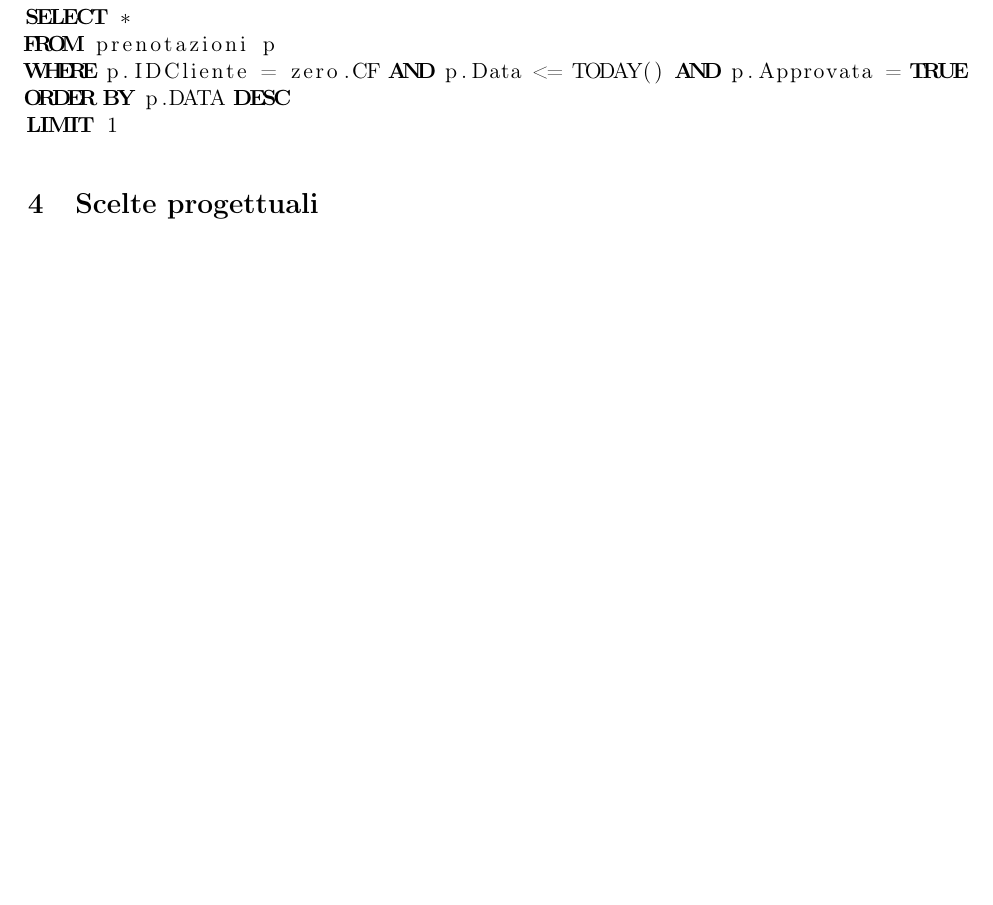
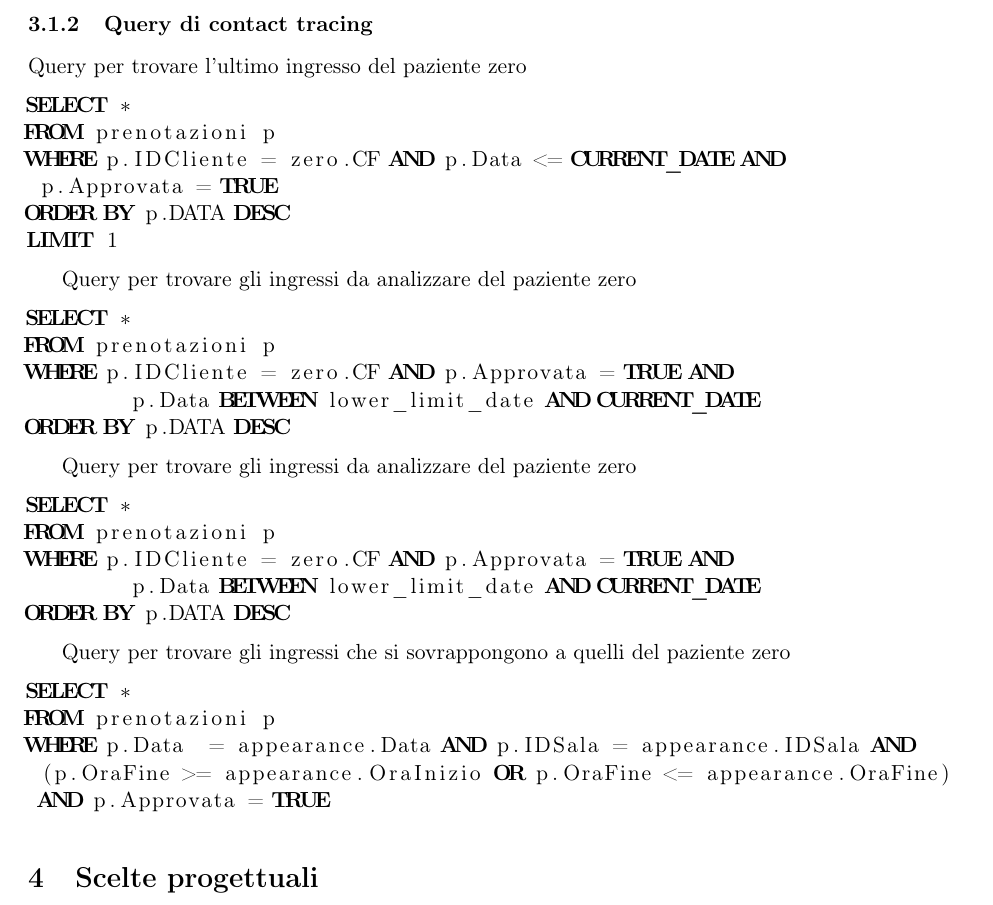
Before and after one commit to Gotti27/Progetto-DB, a LaTeX document (documentation/documentation.tex): part of page 4 of 4, cut at the place of the change, the shorter picture padded with empty space. Compiled offline with pdfLaTeX.

Commit message:
Documentazione contact tracing

```diff
--- a/documentation/documentation.tex
+++ b/documentation/documentation.tex
@@ -73,12 +73,42 @@ def contact_tracing(zero, days):
     # i potenziali positivi, rimuovendo prima i duplicati
 \end{lstlisting}
 \subsubsection{Query di contact tracing}
+Query per trovare l'ultimo ingresso del paziente zero
 \begin{lstlisting}[language=SQL]
 SELECT *
 FROM prenotazioni p
-WHERE p.IDCliente = zero.CF AND p.Data <= TODAY() AND p.Approvata = TRUE
+WHERE p.IDCliente = zero.CF AND p.Data <= CURRENT_DATE AND
+ p.Approvata = TRUE
 ORDER BY p.DATA DESC
 LIMIT 1
+\end{lstlisting}
+
+Query per trovare gli ingressi da analizzare del paziente zero
+\begin{lstlisting}[language=SQL]
+SELECT *
+FROM prenotazioni p
+WHERE p.IDCliente = zero.CF AND p.Approvata = TRUE AND
+	p.Data BETWEEN lower_limit_date AND CURRENT_DATE
+ORDER BY p.DATA DESC
+\end{lstlisting}
+
+Query per trovare gli ingressi da analizzare del paziente zero
+\begin{lstlisting}[language=SQL]
+SELECT *
+FROM prenotazioni p
+WHERE p.IDCliente = zero.CF AND p.Approvata = TRUE AND
+	p.Data BETWEEN lower_limit_date AND CURRENT_DATE
+ORDER BY p.DATA DESC
+\end{lstlisting}
+
+
+Query per trovare gli ingressi che si sovrappongono a quelli del paziente zero
+\begin{lstlisting}[language=SQL]
+SELECT *
+FROM prenotazioni p
+WHERE p.Data  = appearance.Data AND p.IDSala = appearance.IDSala AND
+ (p.OraFine >= appearance.OraInizio OR p.OraFine <= appearance.OraFine)
+ AND p.Approvata = TRUE
 \end{lstlisting}
 
 \section{Scelte progettuali}
```
Also changed, not shown: documentation/documentation.pdf, 4 other files.
